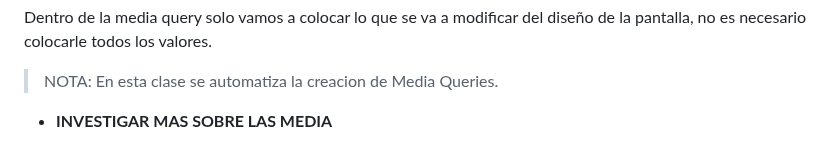
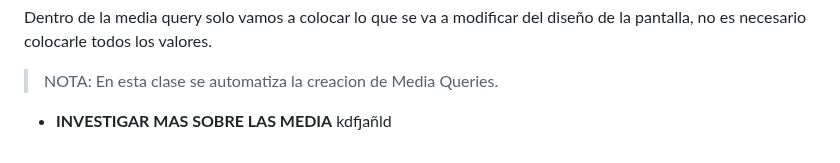
Before and after one commit to JoseAlfonsoB/FREELANCER_PROJECT, a Markdown page: APUNTE/apunte.md, the part around the change. GitHub-like rendering.

```diff
--- a/APUNTE/apunte.md
+++ b/APUNTE/apunte.md
@@ -427,4 +427,4 @@ Dentro de la media query solo vamos a colocar lo que se va a modificar del dise
 
 > NOTA: En esta clase se automatiza la creacion de Media Queries.
 
-- **INVESTIGAR MAS SOBRE LAS MEDIA**
+- **INVESTIGAR MAS SOBRE LAS MEDIA** kdfjañld
```
